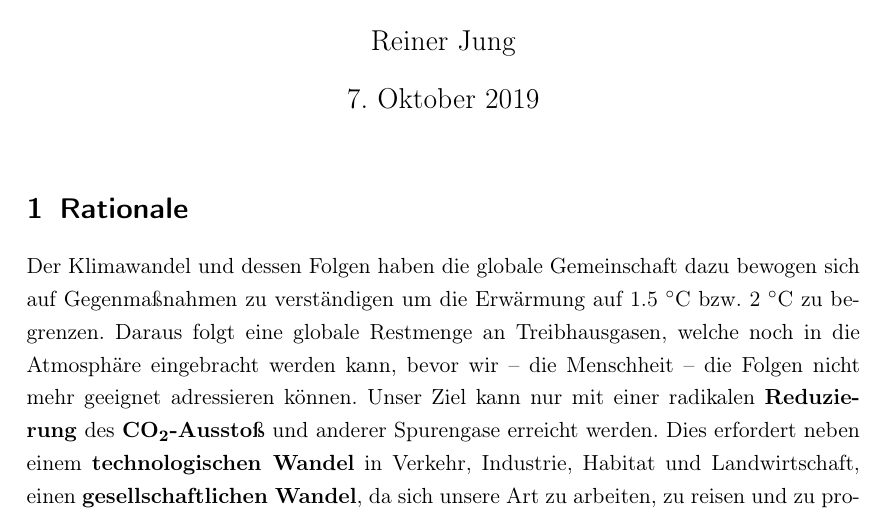
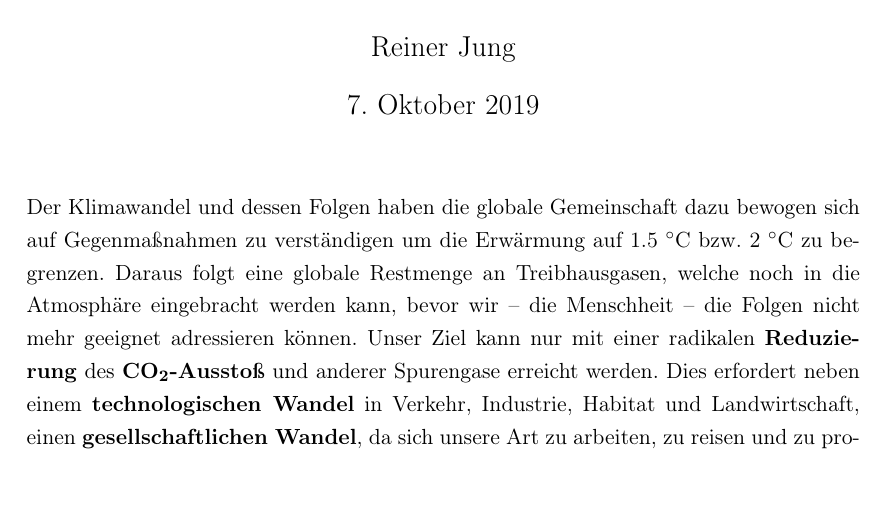
Before and after one commit to rju/energiewende-agentur, a LaTeX document (agentur.tex, which reads rationale.tex): part of page 1 of 6, cut so that both start at the same text. Compiled offline with pdfLaTeX.

Commit message:
Minor cleanups

```diff
--- a/rationale.tex
+++ b/rationale.tex
@@ -1,9 +1,10 @@
-\section{Rationale}
+%\section{Rationale}
 
 % - Warum ist das notwendig?
 %   - Klimawandel
 %   - Technologiewandel
 %   - Gesteuerte und vernetzte Entwicklung
+\noindent
 Der Klimawandel und dessen Folgen haben die globale Gemeinschaft dazu bewogen sich auf Gegenmaßnahmen zu verständigen um die Erwärmung auf 1.5 \degree{}C bzw. 2 \degree{}C zu begrenzen.
 Daraus folgt eine globale Restmenge an Treibhausgasen, welche noch in die Atmosphäre eingebracht werden kann, bevor wir -- die Menschheit -- die Folgen nicht mehr geeignet adressieren können.
 %
```
Also changed, not shown: agentur.pdf.
